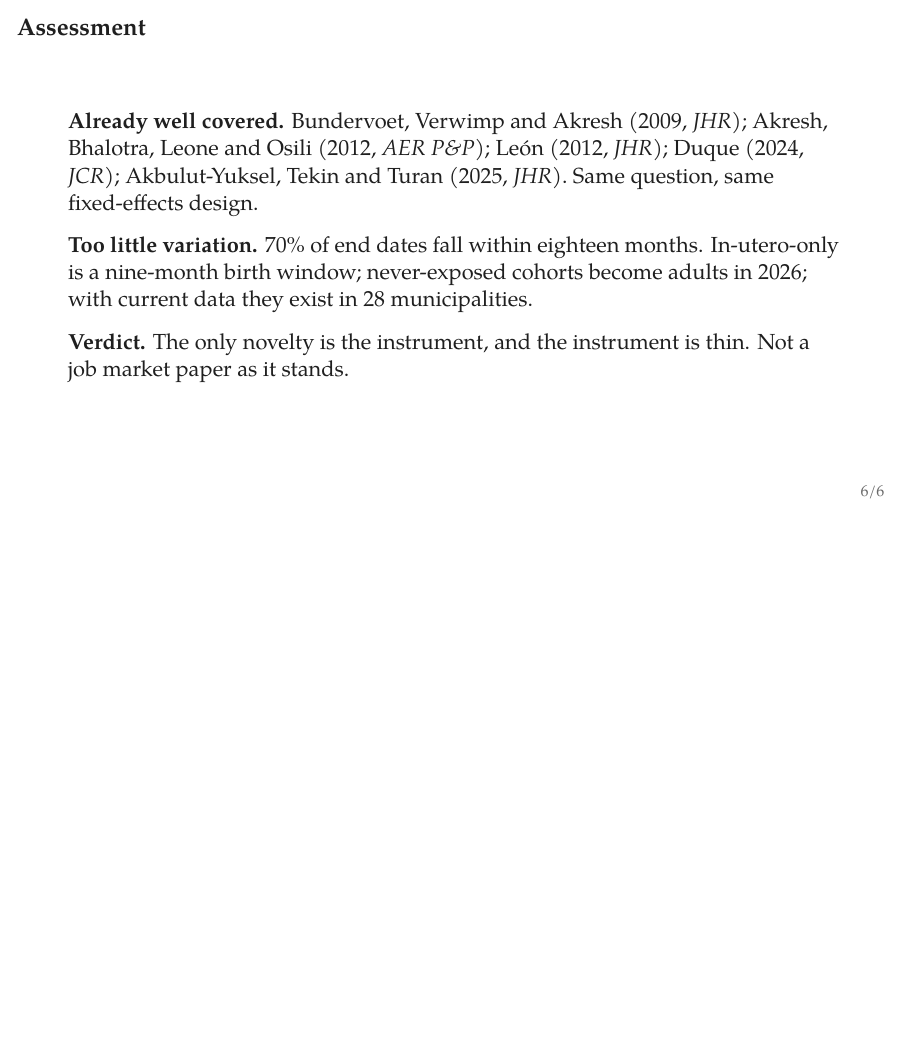
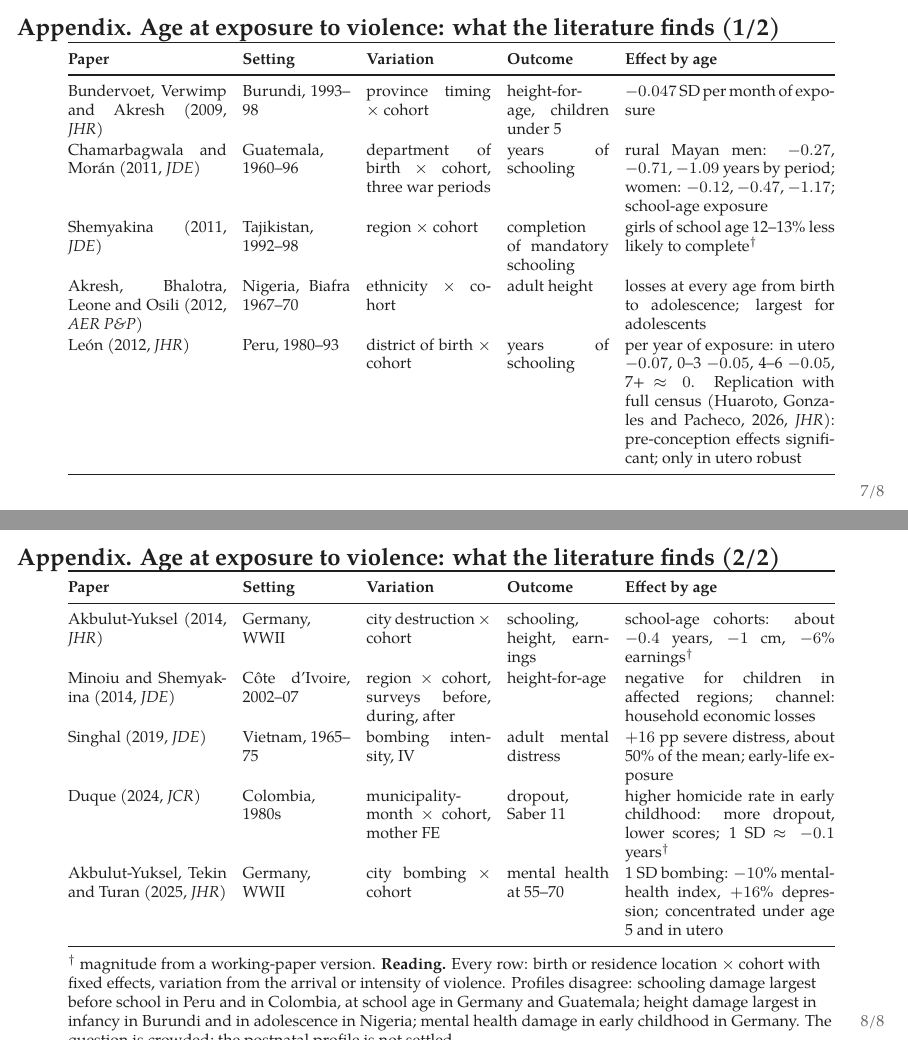
Before and after one commit to jedr1-ship-it/JMP, LaTeX slides (scoping/proposal/slides/colombia_assessment.tex): page 6 of 6 before the commit and pages 7 and 8 of 8 after it, the two joined at a grey line, the shorter picture padded with empty space. Compiled offline with XeLaTeX.

Commit message:
Assessment deck: appendix table of age-at-exposure papers and their effects
Co-Authored-By: Claude Fable 5.1 <noreply@anthropic.com>
Claude-Session: https://claude.ai/code/session_01FdNz6wtJ6Ya6WE1tgNCwgq

```diff
--- a/scoping/proposal/slides/colombia_assessment.tex
+++ b/scoping/proposal/slides/colombia_assessment.tex
@@ -78,4 +78,40 @@
 
 \textbf{Verdict.} The only novelty is the instrument, and the instrument is thin. Not a job market paper as it stands.
 \end{frame}
+
+%% Appendix
+\begin{frame}{Appendix. Age at exposure to violence: what the literature finds (1/2)}
+\scriptsize
+\setlength{\tabcolsep}{4pt}\renewcommand{\arraystretch}{1.1}
+\begin{tabular}{@{}p{2.8cm}p{1.9cm}p{2.2cm}p{1.8cm}p{3.7cm}@{}}
+\toprule
+\textbf{Paper} & \textbf{Setting} & \textbf{Variation} & \textbf{Outcome} & \textbf{Effect by age} \\
+\midrule
+Bundervoet, Verwimp and Akresh (2009, \emph{JHR}) & Burundi, 1993--98 & province timing $\times$ cohort & height-for-age, children under 5 & $-0.047$ SD per month of exposure \\
+Chamarbagwala and Morán (2011, \emph{JDE}) & Guatemala, 1960--96 & department of birth $\times$ cohort, three war periods & years of schooling & rural Mayan men: $-0.27$, $-0.71$, $-1.09$ years by period; women: $-0.12$, $-0.47$, $-1.17$; school-age exposure \\
+Shemyakina (2011, \emph{JDE}) & Tajikistan, 1992--98 & region $\times$ cohort & completion of mandatory schooling & girls of school age 12--13\% less likely to complete$^{\dagger}$ \\
+Akresh, Bhalotra, Leone and Osili (2012, \emph{AER P\&P}) & Nigeria, Biafra 1967--70 & ethnicity $\times$ cohort & adult height & losses at every age from birth to adolescence; largest for adolescents \\
+León (2012, \emph{JHR}) & Peru, 1980--93 & district of birth $\times$ cohort & years of schooling & per year of exposure: in utero $-0.07$, 0--3 $-0.05$, 4--6 $-0.05$, 7+ $\approx 0$. Replication with full census (Huaroto, Gonzales and Pacheco, 2026, \emph{JHR}): pre-conception effects significant; only in utero robust \\
+\bottomrule
+\end{tabular}
+\end{frame}
+
+\begin{frame}{Appendix. Age at exposure to violence: what the literature finds (2/2)}
+\scriptsize
+\setlength{\tabcolsep}{4pt}\renewcommand{\arraystretch}{1.1}
+\begin{tabular}{@{}p{2.8cm}p{1.9cm}p{2.2cm}p{1.8cm}p{3.7cm}@{}}
+\toprule
+\textbf{Paper} & \textbf{Setting} & \textbf{Variation} & \textbf{Outcome} & \textbf{Effect by age} \\
+\midrule
+Akbulut-Yuksel (2014, \emph{JHR}) & Germany, WWII & city destruction $\times$ cohort & schooling, height, earnings & school-age cohorts: about $-0.4$ years, $-1$ cm, $-6$\% earnings$^{\dagger}$ \\
+Minoiu and Shemyakina (2014, \emph{JDE}) & Côte d'Ivoire, 2002--07 & region $\times$ cohort, surveys before, during, after & height-for-age & negative for children in affected regions; channel: household economic losses \\
+Singhal (2019, \emph{JDE}) & Vietnam, 1965--75 & bombing intensity, IV & adult mental distress & $+16$ pp severe distress, about 50\% of the mean; early-life exposure \\
+Duque (2024, \emph{JCR}) & Colombia, 1980s & municipality-month $\times$ cohort, mother FE & dropout, Saber 11 & higher homicide rate in early childhood: more dropout, lower scores; 1 SD $\approx -0.1$ years$^{\dagger}$ \\
+Akbulut-Yuksel, Tekin and Turan (2025, \emph{JHR}) & Germany, WWII & city bombing $\times$ cohort & mental health at 55--70 & 1 SD bombing: $-10$\% mental-health index, $+16$\% depression; concentrated under age 5 and in utero \\
+\bottomrule
+\end{tabular}
+\vspace{0.4em}
+
+$^{\dagger}$ magnitude from a working-paper version. \textbf{Reading.} Every row: birth or residence location $\times$ cohort with fixed effects, variation from the arrival or intensity of violence. Profiles disagree: schooling damage largest before school in Peru and in Colombia, at school age in Germany and Guatemala; height damage largest in infancy in Burundi and in adolescence in Nigeria; mental health damage in early childhood in Germany. The question is crowded; the postnatal profile is not settled.
+\end{frame}
 \end{document}
```
Also changed, not shown: scoping/pdf/colombia_assessment.pdf, scoping/proposal/slides/colombia_assessment.pdf.
